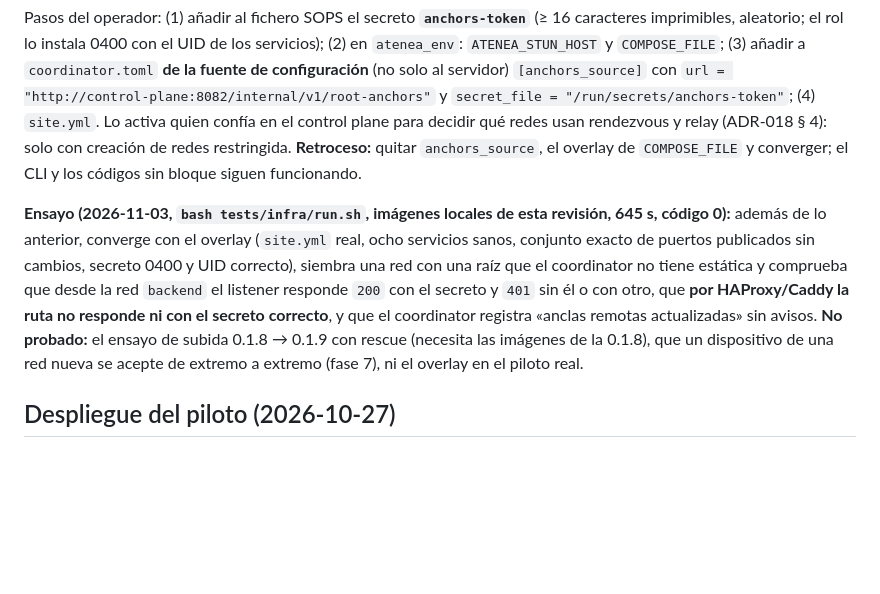
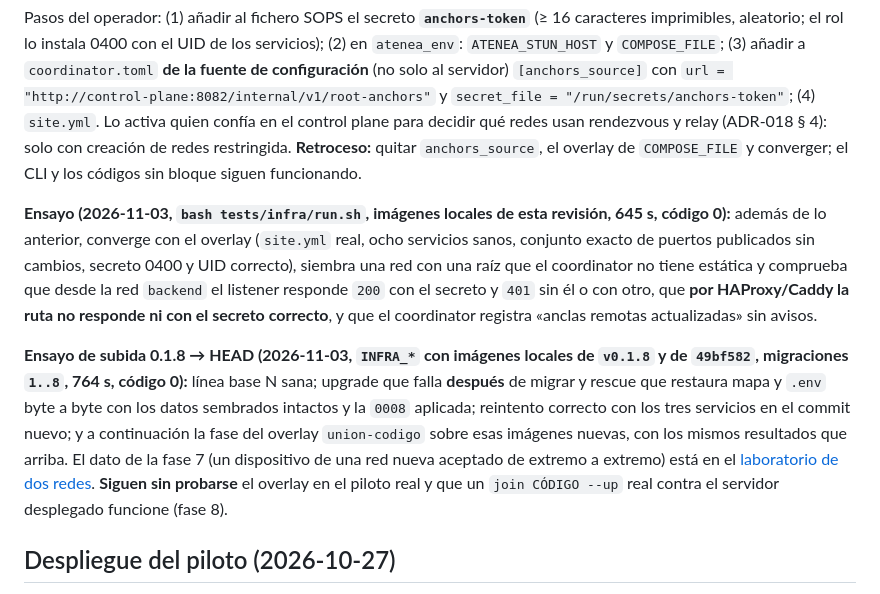
Before and after one commit to Tutitoos/atenea-one, a Markdown page: docs/operations/infraestructura.md, the part around the change. GitHub-like rendering; blank space fills up the shorter version.

Commit message:
docs(infra): ensayo de subida 0.1.8 a HEAD con rescue y overlay union-codigo

```diff
--- a/docs/operations/infraestructura.md
+++ b/docs/operations/infraestructura.md
@@ -391,7 +391,9 @@ en [Caídas y leases](caidas-y-leases.md#ampliación-reinicio-del-motor-docker).
 
 Pasos del operador: (1) añadir al fichero SOPS el secreto **`anchors-token`** (≥ 16 caracteres imprimibles, aleatorio; el rol lo instala 0400 con el UID de los servicios); (2) en `atenea_env`: `ATENEA_STUN_HOST` y `COMPOSE_FILE`; (3) añadir a `coordinator.toml` **de la fuente de configuración** (no solo al servidor) `[anchors_source]` con `url = "http://control-plane:8082/internal/v1/root-anchors"` y `secret_file = "/run/secrets/anchors-token"`; (4) `site.yml`. Lo activa quien confía en el control plane para decidir qué redes usan rendezvous y relay (ADR-018 § 4): solo con creación de redes restringida. **Retroceso:** quitar `anchors_source`, el overlay de `COMPOSE_FILE` y converger; el CLI y los códigos sin bloque siguen funcionando.
 
-**Ensayo (2026-11-03, `bash tests/infra/run.sh`, imágenes locales de esta revisión, 645 s, código 0):** además de lo anterior, converge con el overlay (`site.yml` real, ocho servicios sanos, conjunto exacto de puertos publicados sin cambios, secreto 0400 y UID correcto), siembra una red con una raíz que el coordinator no tiene estática y comprueba que desde la red `backend` el listener responde `200` con el secreto y `401` sin él o con otro, que **por HAProxy/Caddy la ruta no responde ni con el secreto correcto**, y que el coordinator registra «anclas remotas actualizadas» sin avisos. **No probado:** el ensayo de subida 0.1.8 → 0.1.9 con rescue (necesita las imágenes de la 0.1.8), que un dispositivo de una red nueva se acepte de extremo a extremo (fase 7), ni el overlay en el piloto real.
+**Ensayo (2026-11-03, `bash tests/infra/run.sh`, imágenes locales de esta revisión, 645 s, código 0):** además de lo anterior, converge con el overlay (`site.yml` real, ocho servicios sanos, conjunto exacto de puertos publicados sin cambios, secreto 0400 y UID correcto), siembra una red con una raíz que el coordinator no tiene estática y comprueba que desde la red `backend` el listener responde `200` con el secreto y `401` sin él o con otro, que **por HAProxy/Caddy la ruta no responde ni con el secreto correcto**, y que el coordinator registra «anclas remotas actualizadas» sin avisos.
+
+**Ensayo de subida 0.1.8 → HEAD (2026-11-03, `INFRA_*` con imágenes locales de `v0.1.8` y de `49bf582`, migraciones `1..8`, 764 s, código 0):** línea base N sana; upgrade que falla **después** de migrar y rescue que restaura mapa y `.env` byte a byte con los datos sembrados intactos y la `0008` aplicada; reintento correcto con los tres servicios en el commit nuevo; y a continuación la fase del overlay `union-codigo` sobre esas imágenes nuevas, con los mismos resultados que arriba. El dato de la fase 7 (un dispositivo de una red nueva aceptado de extremo a extremo) está en el [laboratorio de dos redes](../../tests/network-lab/README.md). **Siguen sin probarse** el overlay en el piloto real y que un `join CÓDIGO --up` real contra el servidor desplegado funcione (fase 8).
 
 ## Despliegue del piloto (2026-10-27)
 
```
